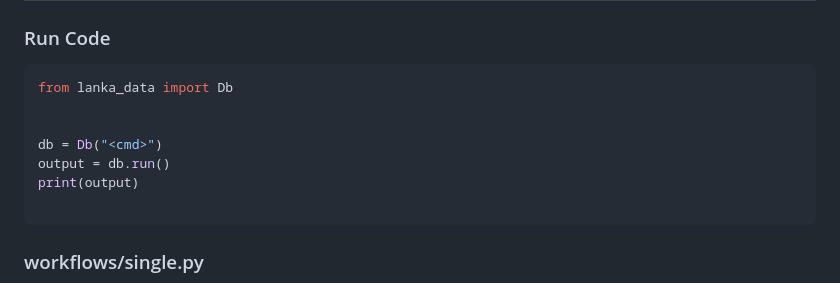
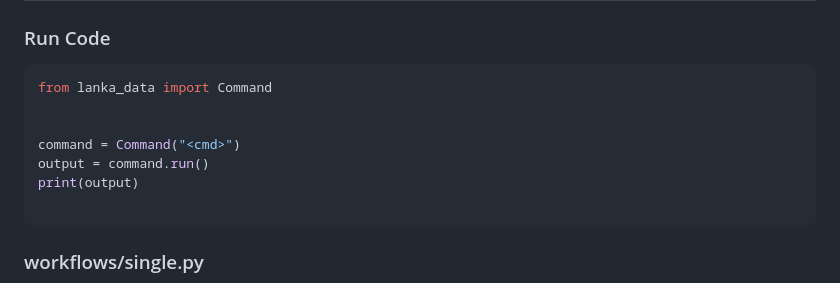
Before and after one commit to nuuuwan/lanka_data, a Markdown page: README.md, the part around one of its changes. Drawn GitHub-style.

Commit message:
Update README to reflect changes from Db class to Command class for running commands

````diff
--- a/README.md
+++ b/README.md
@@ -14,11 +14,11 @@ This repo implements a simple interface to query data about Sri Lanka.
 ### Run Code
 
 ```python
-from lanka_data import Db
-
-
-db = Db("<cmd>")
-output = db.run()
+from lanka_data import Command
+
+
+command = Command("<cmd>")
+output = command.run()
 print(output)
 
 ```
````
Also changed, not shown: other parts of README.md (+55 -55 lines).
